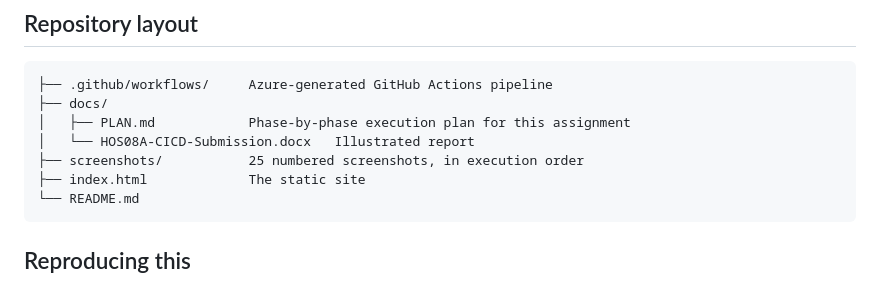
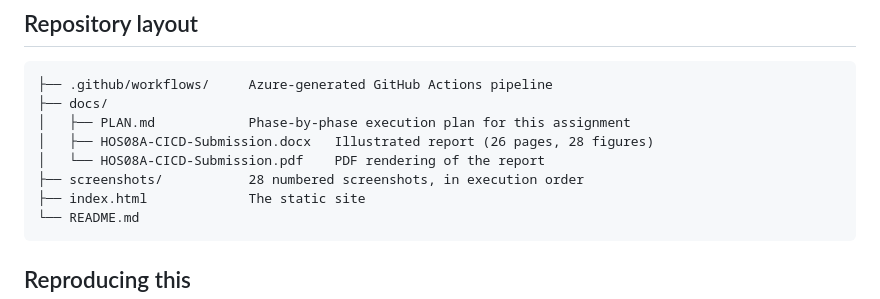
Before and after one commit to M7MDRAUF/HOS08, a Markdown page: README.md, the part around one of its changes. Drawn GitHub-style.

Commit message:
docs: correct screenshot count and pipeline results table in README

````diff
--- a/README.md
+++ b/README.md
@@ -109,8 +109,9 @@ az group delete --name HOS08_group --yes
 ├── .github/workflows/     Azure-generated GitHub Actions pipeline
 ├── docs/
 │   ├── PLAN.md            Phase-by-phase execution plan for this assignment
-│   └── HOS08A-CICD-Submission.docx   Illustrated report
-├── screenshots/           25 numbered screenshots, in execution order
+│   ├── HOS08A-CICD-Submission.docx   Illustrated report (26 pages, 28 figures)
+│   └── HOS08A-CICD-Submission.pdf    PDF rendering of the report
+├── screenshots/           28 numbered screenshots, in execution order
 ├── index.html             The static site
 └── README.md
 ```
````
Also changed, not shown: other parts of README.md (+4 -4 lines).
